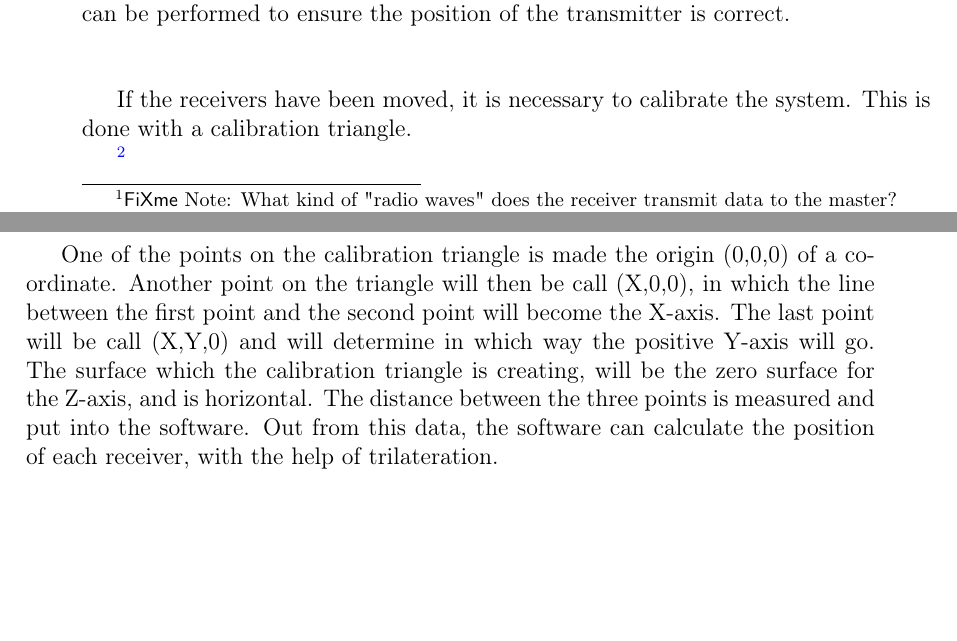
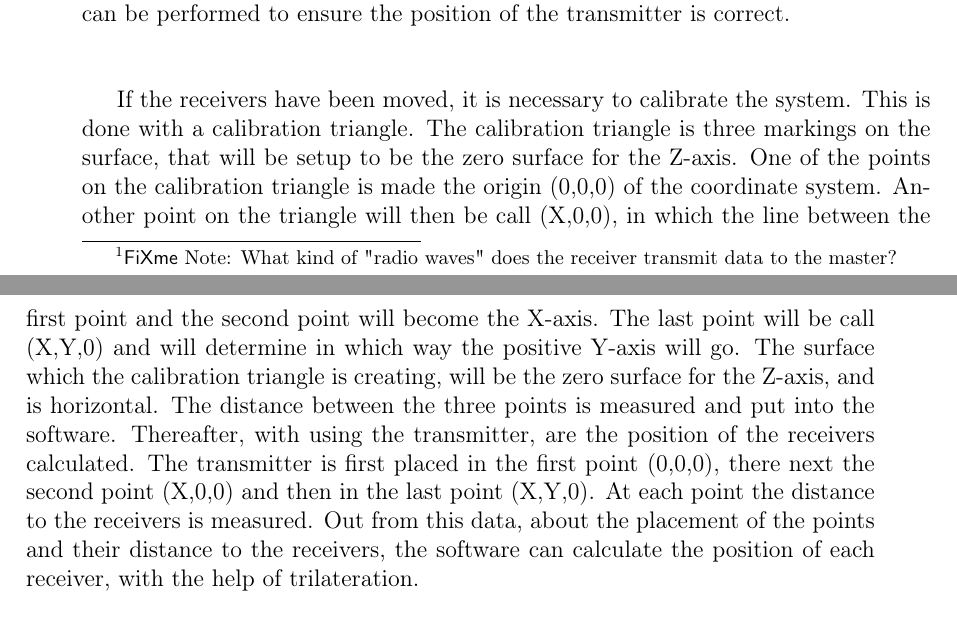
Before and after one commit to AodhAnd/eit-p5-lm-main, a LaTeX book (LaTeX Template/main.tex, which reads LaTeX Template/contents/GoTdescription.tex): two parts of pages 5 and 6 of 6, joined at a grey line, cut so that both start at the same text, the shorter picture padded with empty space. Compiled offline with pdfLaTeX.

Commit message:
GoT desricpsen

```diff
--- a/LaTeX Template/contents/GoTdescription.tex
+++ b/LaTeX Template/contents/GoTdescription.tex
@@ -15,10 +15,8 @@ The master is a receiver which should be connected to a computer. The masters as
 \subsubsection{Computer}
 The program on the computer, which handles the information received from the master, uses the data to calculate the position of the transmitter. This is done with a method call Trilateration. Trilateration is a way of calculating a position, in a three-dimensional space, from three distances (from known locations), with the help of spheres, circles and triangles. Therefore it is necessary for the system to have atleast three receivers, as mentioned earlier. With additional receivers a check up can be performed to ensure the position of the transmitter is correct.\\\\
 
-If the receivers have been moved, it is necessary to calibrate the system. This is done with a calibration triangle.
+If the receivers have been moved, it is necessary to calibrate the system. This is done with a calibration triangle. The calibration triangle is three markings on the surface, that will be setup to be the zero surface for the Z-axis. One of the points on the calibration triangle is made the origin (0,0,0) of the coordinate system. Another point on the triangle will then be call (X,0,0), in which the line between the first point and the second point will become the X-axis. The last point will be call (X,Y,0) and will determine in which way the positive Y-axis will go. The surface which the calibration triangle is creating, will be the zero surface for the Z-axis, and is horizontal. The distance between the three points is measured and put into the software. Thereafter, with using the transmitter, are the position of the receivers calculated.  The transmitter is first placed in the first point (0,0,0), there next the second point (X,0,0) and then in the last point (X,Y,0). At each point the distance to the receivers is measured. Out from this data, about the placement of the points and their distance to the receivers, the software can calculate the position of each receiver, with the help of trilateration. \\\\
 
 \fxnote{How should the recievers be placed? how far can they reach, picture?}
 
 \fxnote{How do you calibrate, do you move the transmitter around?? but that in the text}
-
- One of the points on the calibration triangle is made the origin (0,0,0) of a coordinate. Another point on the triangle will then be call (X,0,0), in which the line between the first point and the second point will become the X-axis. The last point will be call (X,Y,0) and will determine in which way the positive Y-axis will go. The surface which the calibration triangle is creating, will be the zero surface for the Z-axis, and is horizontal. The distance between the three points is measured and put into the software. Out from this data, the software can calculate the position of each receiver, with the help of trilateration. \\\\
```
